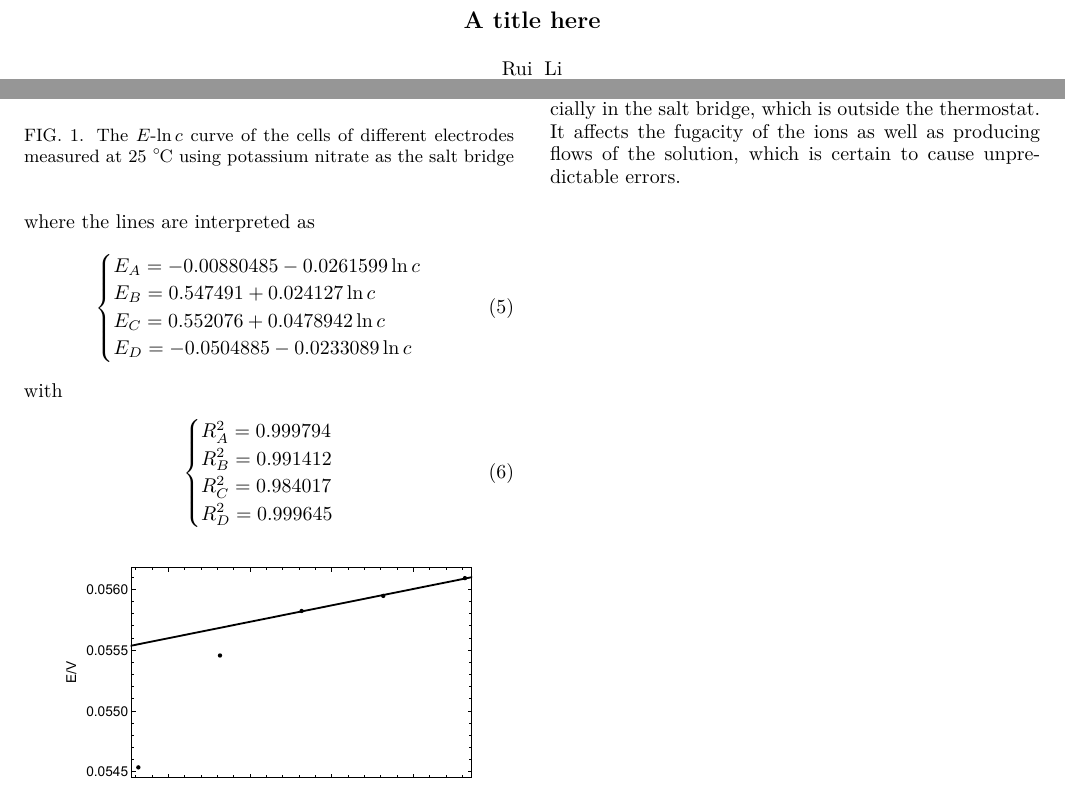
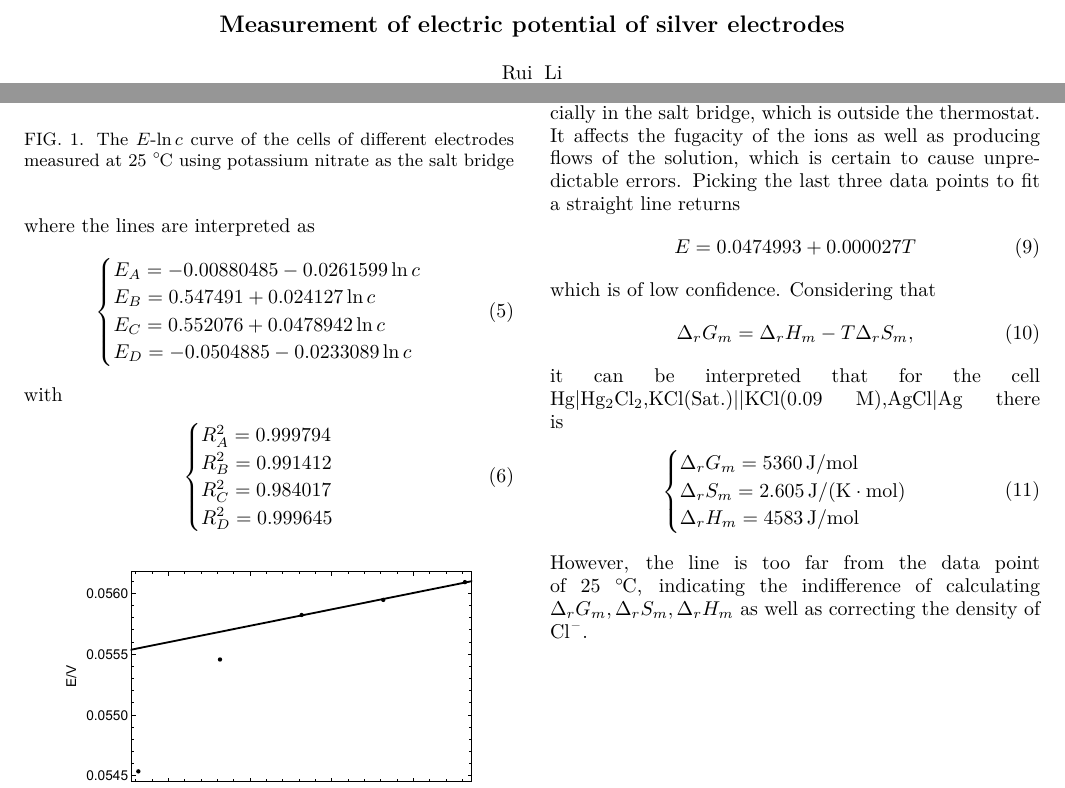
Before and after one commit to Walter-Feng/-II, a LaTeX paper (chap6.tex): two parts of pages 1 and 2 of 2, joined at a grey line, cut at the place of the change. The pictures show the PDF file chap6.pdf that the author committed with the source.

Commit message:
completion of chap6

```diff
--- a/chap6.tex
+++ b/chap6.tex
@@ -145,7 +145,7 @@ language=Mathematica,
 
 %\preprint{APS/123-QED}
 
-\title{A title here}% Force line breaks with \\
+\title{Measurement of electric potential of silver electrodes}% Force line breaks with \\
 %\thanks{A footnote to the article title}% give thanks
 
 \author{Rui Li}
@@ -319,7 +319,19 @@ It fails to give linearity in Fig.\ref{batterytemp}, which might be due to non-z
 \begin{equation}
 E = 0.0474993 + 0.000027 T
 \end{equation}
-
+which is of low confidence. Considering that
+\begin{equation}
+\Delta_r G_m = \Delta_r H_m - T\Delta_r S_m,
+\end{equation}
+it can be interpreted that for the cell Hg|\ce{Hg2Cl2},KCl(Sat.)||KCl(0.09 M),AgCl|Ag there is
+\begin{equation}
+\begin{cases}
+\Delta_r G_m = 5360 \,\mathrm{J/mol}\\
+\Delta_r S_m = 2.605 \,\mathrm{J/(K\cdot mol)} \\
+\Delta_r H_m = 4583 \,\mathrm{J/mol}
+\end{cases}
+\end{equation}
+However, the line is too far from the data point of 25 \celsius, indicating the indifference of calculating $\Delta_r G_m,\Delta_r S_m,\Delta_r H_m$ as well as correcting the density of \ce{Cl-}.
 
 
 
```
Also changed, not shown: chap6.pdf, chap6.tex (4 more changed lines), 4 other files.
